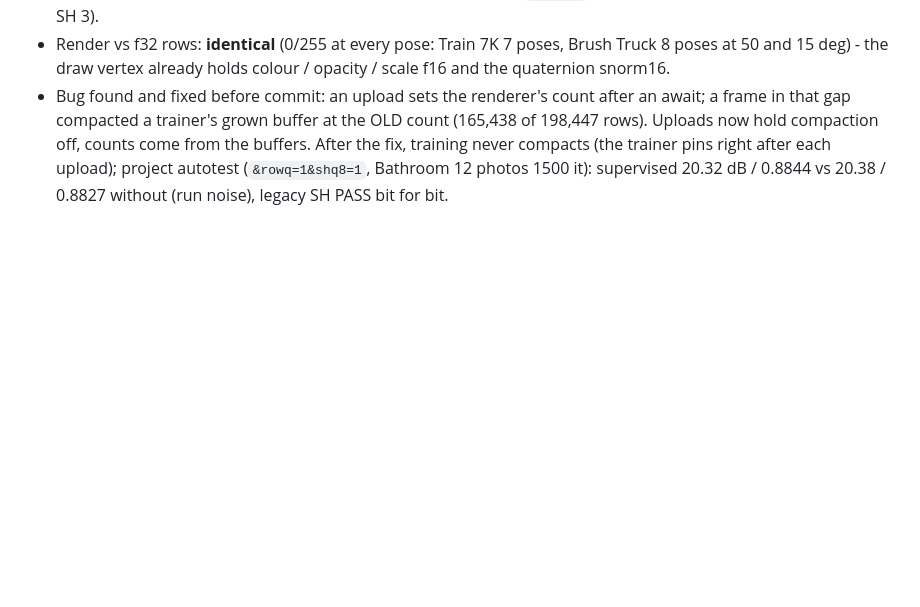
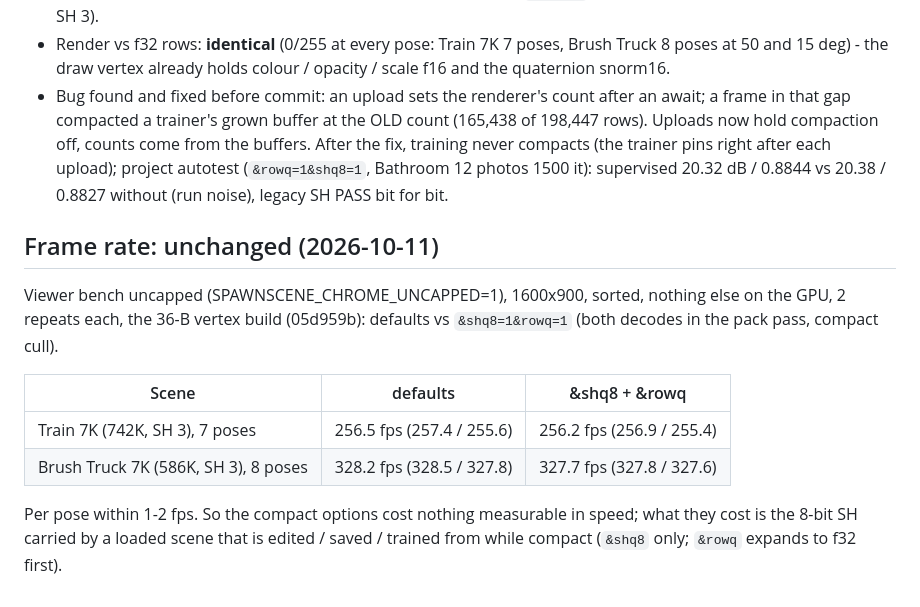
Before and after one commit to LostBeard/SpawnScene, a Markdown page: Research/viewer-memory-2026-10-11.md, the part around the change. Drawn GitHub-style; blank space fills up the shorter version.

Commit message:
Research: compact viewer options cost no frame rate (Train 256.5 vs 256.2 fps, Truck 328.2 vs 327.7)
Co-Authored-By: Claude Opus 5.5 <noreply@anthropic.com>

```diff
--- a/Research/viewer-memory-2026-10-11.md
+++ b/Research/viewer-memory-2026-10-11.md
@@ -152,3 +152,16 @@ expands and PINS f32 for the rest of the scene; brief reads (the import seat's b
   buffers. After the fix, training never compacts (the trainer pins right after each upload); project autotest
   (`&rowq=1&shq8=1`, Bathroom 12 photos 1500 it): supervised 20.32 dB / 0.8844 vs 20.38 / 0.8827 without (run noise),
   legacy SH PASS bit for bit.
+
+## Frame rate: unchanged (2026-10-11)
+
+Viewer bench uncapped (SPAWNSCENE_CHROME_UNCAPPED=1), 1600x900, sorted, nothing else on the GPU, 2 repeats each, the
+36-B vertex build (05d959b): defaults vs `&shq8=1&rowq=1` (both decodes in the pack pass, compact cull).
+
+| Scene | defaults | &shq8 + &rowq |
+|---|---|---|
+| Train 7K (742K, SH 3), 7 poses | 256.5 fps (257.4 / 255.6) | 256.2 fps (256.9 / 255.4) |
+| Brush Truck 7K (586K, SH 3), 8 poses | 328.2 fps (328.5 / 327.8) | 327.7 fps (327.8 / 327.6) |
+
+Per pose within 1-2 fps. So the compact options cost nothing measurable in speed; what they cost is the 8-bit SH carried
+by a loaded scene that is edited / saved / trained from while compact (`&shq8` only; `&rowq` expands to f32 first).
```
